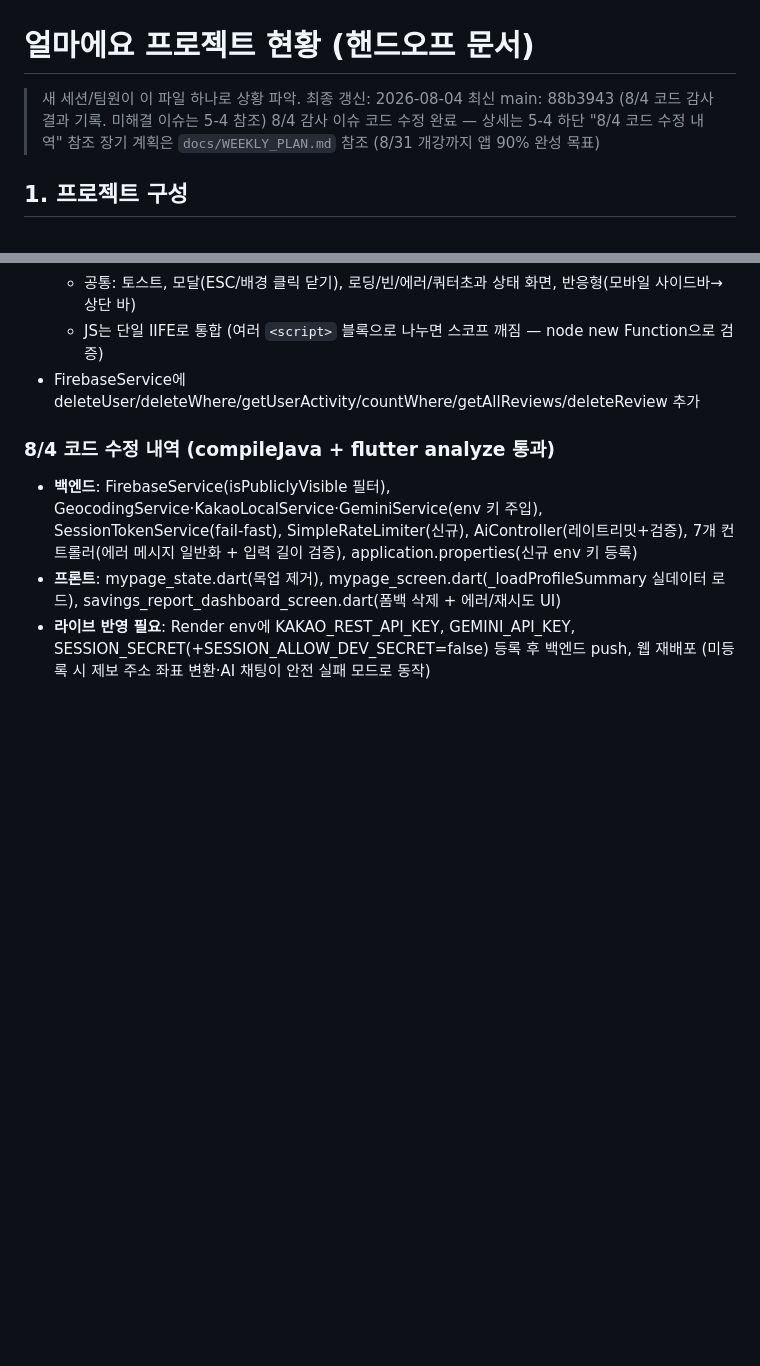
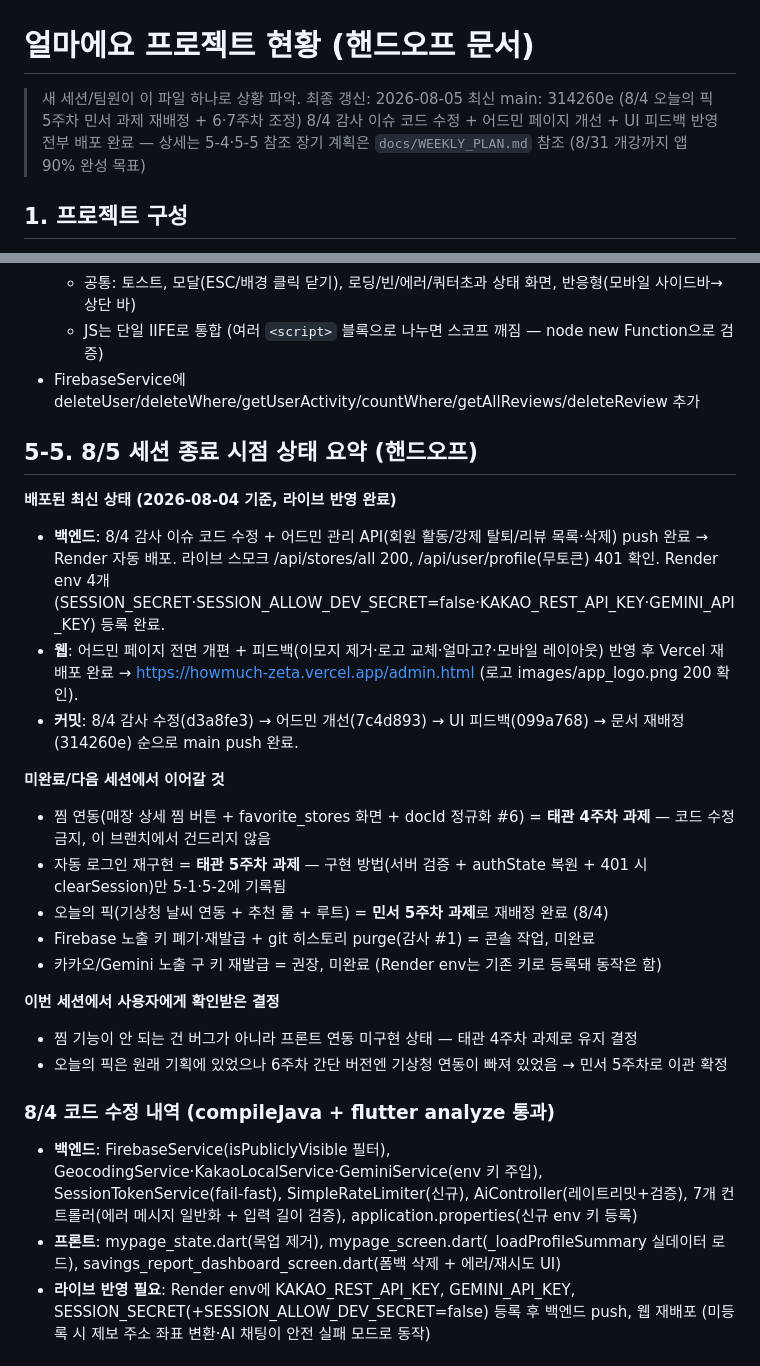
Before and after one commit to Minseo033/howmuch, a Markdown page: docs/PROJECT_STATUS.md, 2 parts joined by grey strips. GitHub-like rendering; blank space fills up the shorter version.

Commit message:
docs: 8/5 세션 종료 핸드오프 — 5-5 상태 요약 추가 (배포 완료/미완료/결정 사항)

```diff
--- a/docs/PROJECT_STATUS.md
+++ b/docs/PROJECT_STATUS.md
@@ -1,8 +1,8 @@
 # 얼마에요 프로젝트 현황 (핸드오프 문서)
 
-> 새 세션/팀원이 이 파일 하나로 상황 파악. 최종 갱신: 2026-08-04
-> 최신 main: 88b3943 (8/4 코드 감사 결과 기록. 미해결 이슈는 5-4 참조)
-> 8/4 감사 이슈 코드 수정 완료 — 상세는 5-4 하단 "8/4 코드 수정 내역" 참조
+> 새 세션/팀원이 이 파일 하나로 상황 파악. 최종 갱신: 2026-08-05
+> 최신 main: 314260e (8/4 오늘의 픽 5주차 민서 과제 재배정 + 6·7주차 조정)
+> 8/4 감사 이슈 코드 수정 + 어드민 페이지 개선 + UI 피드백 반영 전부 배포 완료 — 상세는 5-4·5-5 참조
 > 장기 계획은 `docs/WEEKLY_PLAN.md` 참조 (8/31 개강까지 앱 90% 완성 목표)
 
 ## 1. 프로젝트 구성
@@ -107,6 +107,24 @@
   - JS는 단일 IIFE로 통합 (여러 `<script>` 블록으로 나누면 스코프 깨짐 — node new Function으로 검증)
 - FirebaseService에 deleteUser/deleteWhere/getUserActivity/countWhere/getAllReviews/deleteReview 추가
 
+## 5-5. 8/5 세션 종료 시점 상태 요약 (핸드오프)
+
+**배포된 최신 상태 (2026-08-04 기준, 라이브 반영 완료)**
+- **백엔드**: 8/4 감사 이슈 코드 수정 + 어드민 관리 API(회원 활동/강제 탈퇴/리뷰 목록·삭제) push 완료 → Render 자동 배포. 라이브 스모크 /api/stores/all 200, /api/user/profile(무토큰) 401 확인. Render env 4개(SESSION_SECRET·SESSION_ALLOW_DEV_SECRET=false·KAKAO_REST_API_KEY·GEMINI_API_KEY) 등록 완료.
+- **웹**: 어드민 페이지 전면 개편 + 피드백(이모지 제거·로고 교체·얼마고?·모바일 레이아웃) 반영 후 Vercel 재배포 완료 → https://howmuch-zeta.vercel.app/admin.html (로고 images/app_logo.png 200 확인).
+- **커밋**: 8/4 감사 수정(d3a8fe3) → 어드민 개선(7c4d893) → UI 피드백(099a768) → 문서 재배정(314260e) 순으로 main push 완료.
+
+**미완료/다음 세션에서 이어갈 것**
+- 찜 연동(매장 상세 찜 버튼 + favorite_stores 화면 + docId 정규화 #6) = **태관 4주차 과제** — 코드 수정 금지, 이 브랜치에서 건드리지 않음
+- 자동 로그인 재구현 = **태관 5주차 과제** — 구현 방법(서버 검증 + authState 복원 + 401 시 clearSession)만 5-1·5-2에 기록됨
+- 오늘의 픽(기상청 날씨 연동 + 추천 룰 + 루트) = **민서 5주차 과제**로 재배정 완료 (8/4)
+- Firebase 노출 키 폐기·재발급 + git 히스토리 purge(감사 #1) = 콘솔 작업, 미완료
+- 카카오/Gemini 노출 구 키 재발급 = 권장, 미완료 (Render env는 기존 키로 등록돼 동작은 함)
+
+**이번 세션에서 사용자에게 확인받은 결정**
+- 찜 기능이 안 되는 건 버그가 아니라 프론트 연동 미구현 상태 — 태관 4주차 과제로 유지 결정
+- 오늘의 픽은 원래 기획에 있었으나 6주차 간단 버전엔 기상청 연동이 빠져 있었음 → 민서 5주차로 이관 확정
+
 ### 8/4 코드 수정 내역 (compileJava + flutter analyze 통과)
 - **백엔드**: FirebaseService(isPubliclyVisible 필터), GeocodingService·KakaoLocalService·GeminiService(env 키 주입), SessionTokenService(fail-fast), SimpleRateLimiter(신규), AiController(레이트리밋+검증), 7개 컨트롤러(에러 메시지 일반화 + 입력 길이 검증), application.properties(신규 env 키 등록)
 - **프론트**: mypage_state.dart(목업 제거), mypage_screen.dart(_loadProfileSummary 실데이터 로드), savings_report_dashboard_screen.dart(폼백 삭제 + 에러/재시도 UI)
```
